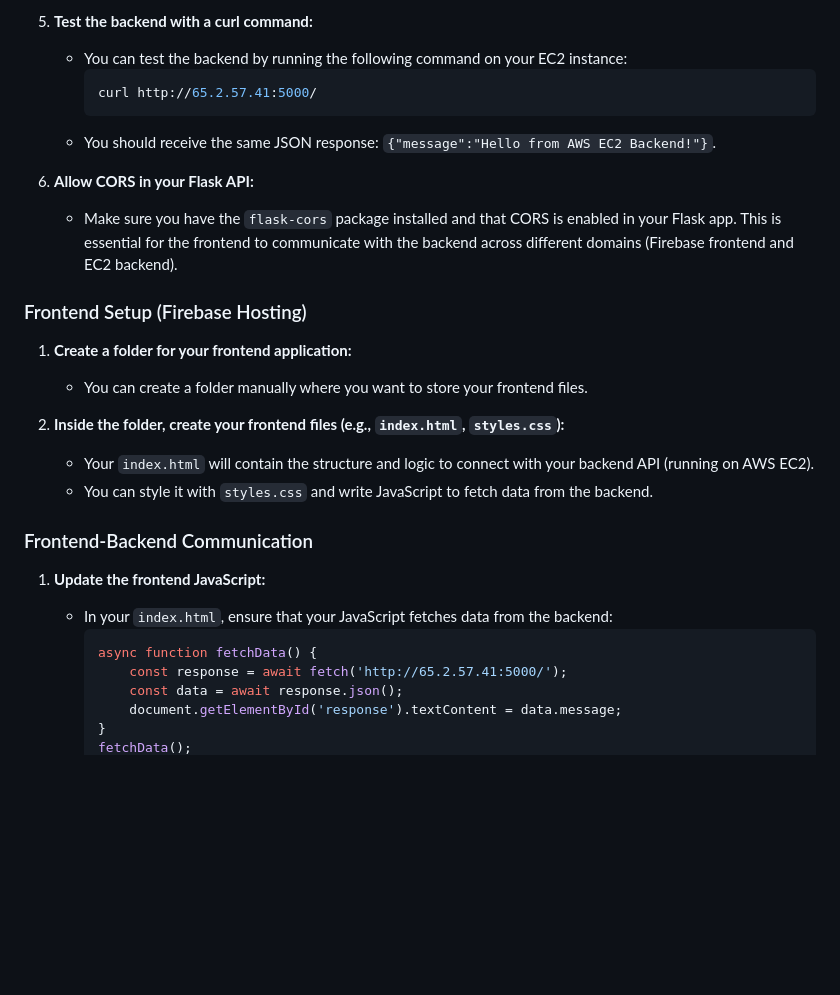
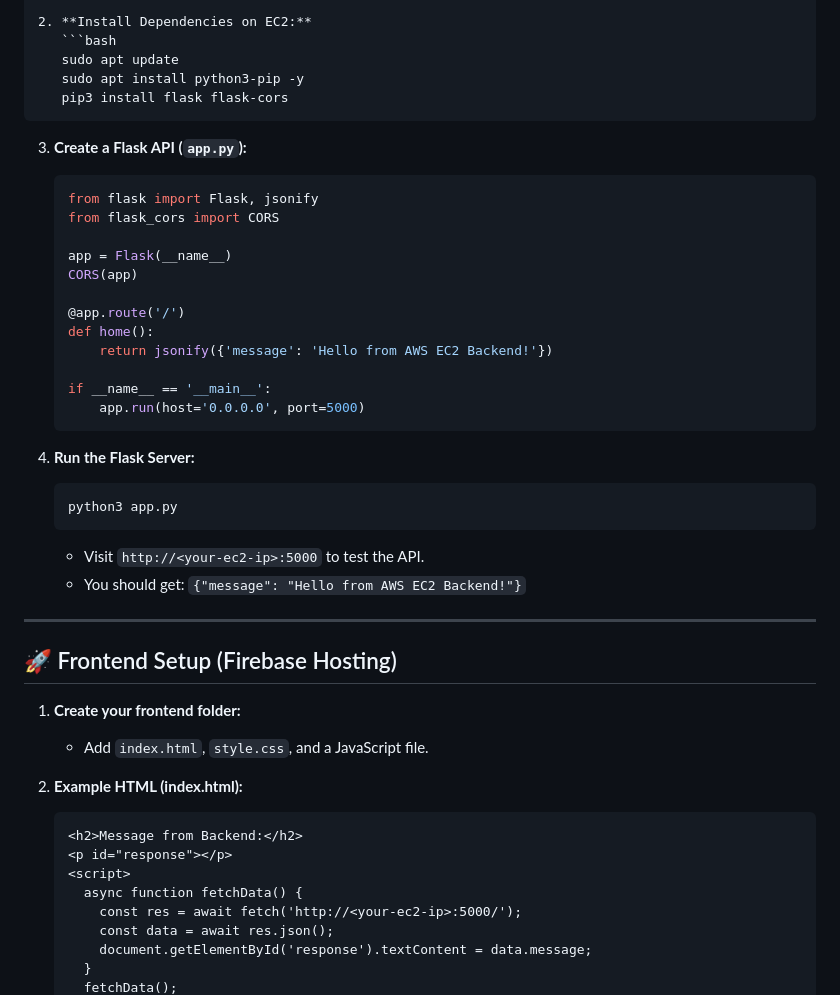
Before and after one commit to sejalsubhash/firebase-ec2-fullstack-app-deployment, a Markdown page: README.md, the part around one of its changes. GitHub-like rendering; blank space fills up the shorter version.

`````diff
--- a/README.md
+++ b/README.md
@@ -75,32 +51,54 @@ Before you begin, ensure that you have the following installed:
 
-5. **Test the backend with a curl command:**
-   - You can test the backend by running the following command on your EC2 instance:
-     ```bash
-     curl http://65.2.57.41:5000/
-     ```
-   - You should receive the same JSON response: `{"message":"Hello from AWS EC2 Backend!"}`.
+2. **Install Dependencies on EC2:**
+   ```bash
+   sudo apt update
+   sudo apt install python3-pip -y
+   pip3 install flask flask-cors
+````
 
-6. **Allow CORS in your Flask API:**
-   - Make sure you have the `flask-cors` package installed and that CORS is enabled in your Flask app. This is essential for the frontend to communicate with the backend across different domains (Firebase frontend and EC2 backend).
+3. **Create a Flask API (`app.py`):**
 
+   ```python
+   from flask import Flask, jsonify
+   from flask_cors import CORS
 
-### Frontend Setup (Firebase Hosting)
+   app = Flask(__name__)
+   CORS(app)
 
-1. **Create a folder for your frontend application:**
-   - You can create a folder manually where you want to store your frontend files.
+   @app.route('/')
+   def home():
+       return jsonify({'message': 'Hello from AWS EC2 Backend!'})
 
-2. **Inside the folder, create your frontend files (e.g., `index.html`, `styles.css`):**
-   - Your `index.html` will contain the structure and logic to connect with your backend API (running on AWS EC2).
-   - You can style it with `styles.css` and write JavaScript to fetch data from the backend.
+   if __name__ == '__main__':
+       app.run(host='0.0.0.0', port=5000)
+   ```
 
-### Frontend-Backend Communication
+4. **Run the Flask Server:**
 
-1. **Update the frontend JavaScript:**
-   - In your `index.html`, ensure that your JavaScript fetches data from the backend:
-     ```javascript
+   ```bash
+   python3 app.py
+   ```
+
+   * Visit `http://<your-ec2-ip>:5000` to test the API.
+   * You should get: `{"message": "Hello from AWS EC2 Backend!"}`
+
+---
+
+## 🚀 Frontend Setup (Firebase Hosting)
+
+1. **Create your frontend folder:**
+
+   * Add `index.html`, `style.css`, and a JavaScript file.
+
+2. **Example HTML (index.html):**
+
+   ```html
+   <h2>Message from Backend:</h2>
+   <p id="response"></p>
+   <script>
      async function fetchData() {
-         const response = await fetch('http://65.2.57.41:5000/');
-         const data = await response.json();
-         document.getElementById('response').textContent = data.message;
+       const res = await fetch('http://<your-ec2-ip>:5000/');
+       const data = await res.json();
+       document.getElementById('response').textContent = data.message;
      }
      fetchData();
`````
Also changed, not shown: other parts of README.md (+115 -95 lines).
